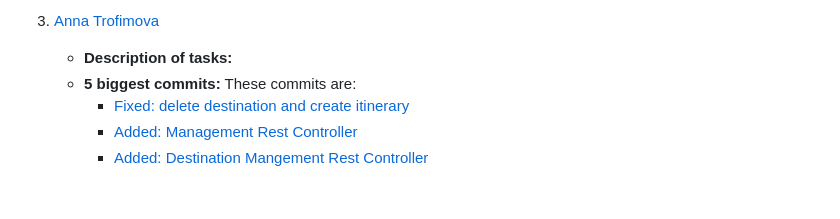
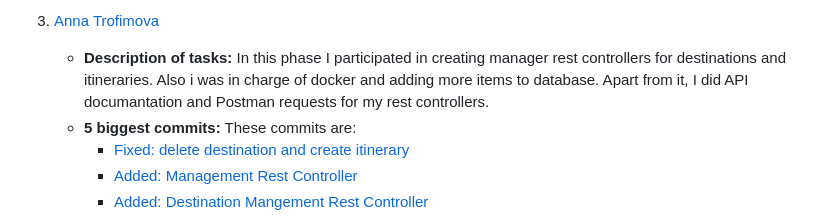
Before and after one commit to CodeURJC-DAW-2022-23/webapp9, a Markdown page: README.md, the part around the change. Rendered like a GitHub page; blank space fills up the shorter version.

```diff
--- a/README.md
+++ b/README.md
@@ -364,7 +364,7 @@ Here, each member of the team shows what they have contributed to during the dev
         - [ItineraryDTO.java]()
 
 3. [Anna Trofimova](https://github.com/anna-trofimova)
-    - **Description of tasks:**
+    - **Description of tasks:** In this phase I participated in creating manager rest controllers for destinations and itineraries. Also i was in charge of docker and adding more items to database. Apart from it, I did API documantation and Postman requests for my rest controllers.
     - **5 biggest commits:** These commits are:
         - [Fixed: delete destination and create itinerary](https://github.com/CodeURJC-DAW-2022-23/webapp9/commit/9155c5ade8638f3a99785e4261ce2244e78b42ba)
         - [Added: Management Rest Controller](https://github.com/CodeURJC-DAW-2022-23/webapp9/commit/8bb397d9562eb1b9acf5cd730eb2ae1b3ed2954c)
```
